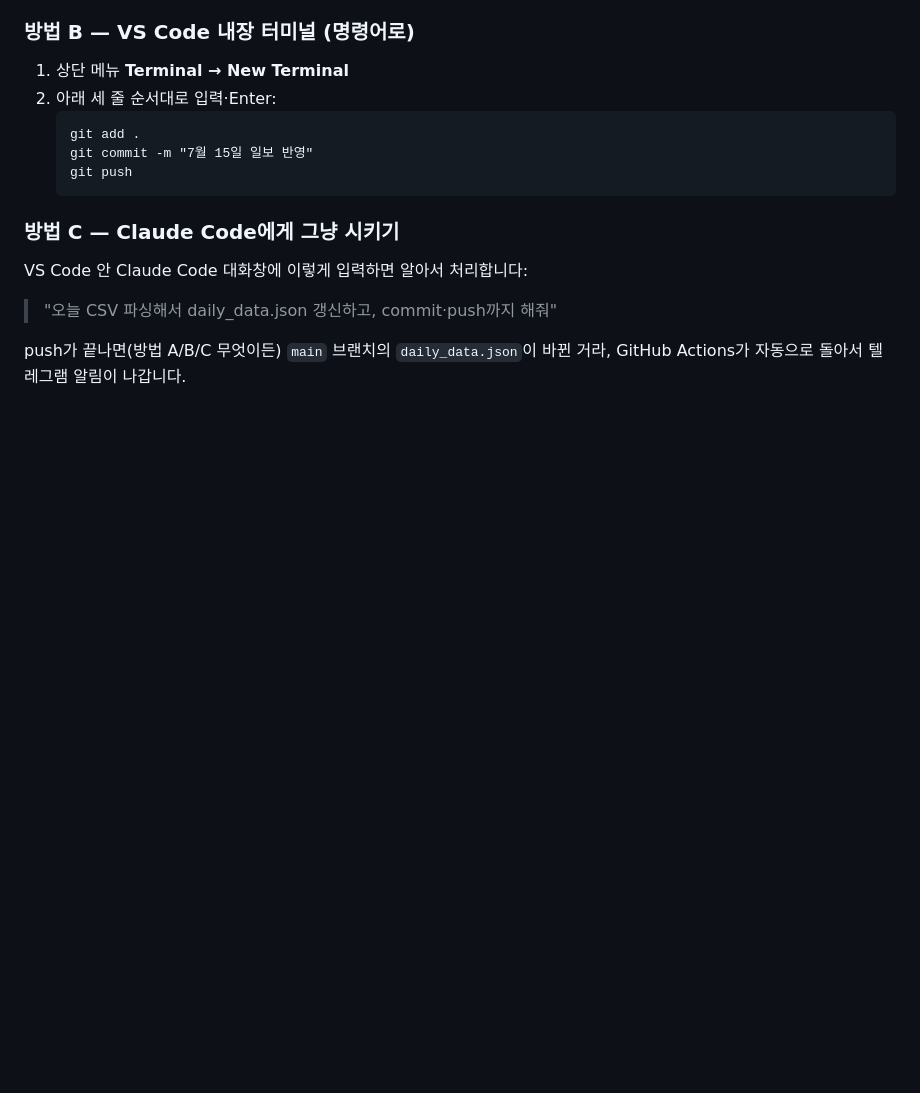
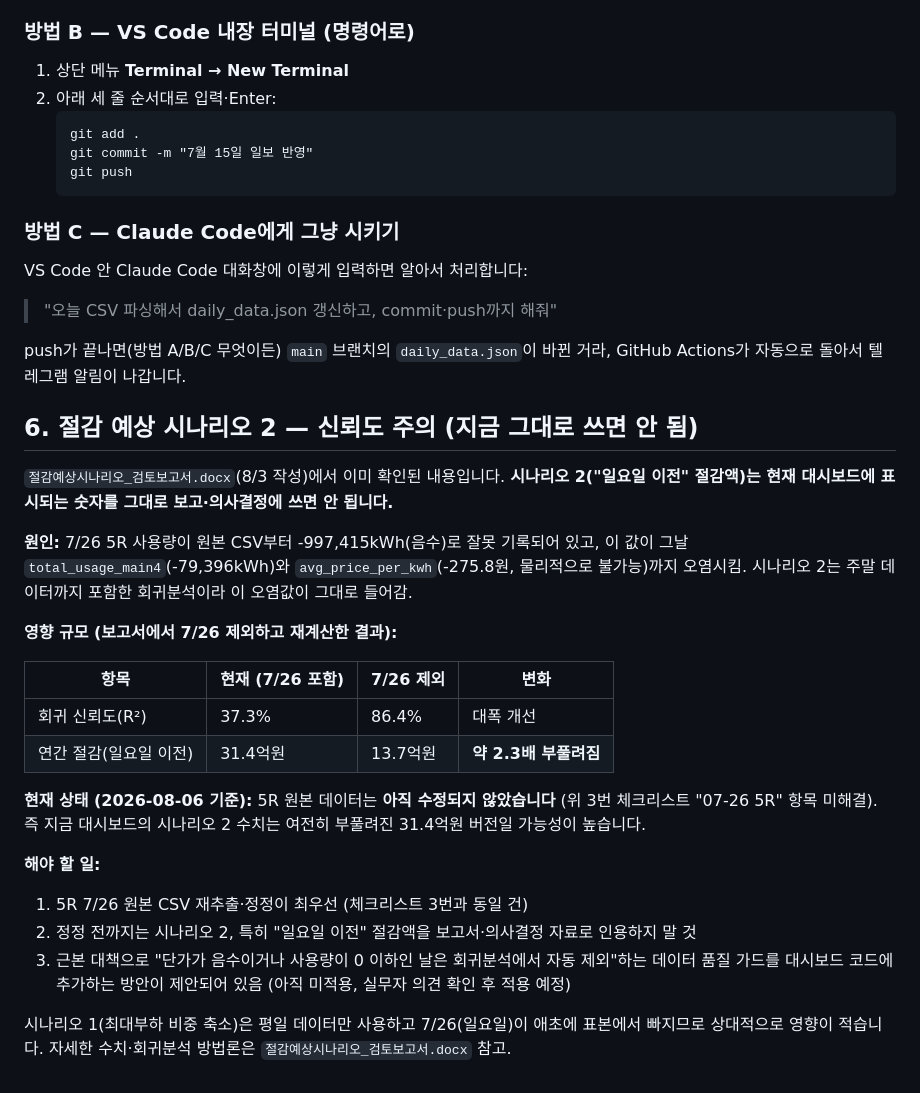
Before and after one commit to mr1kwg-wang1/daily-power-dashboard, a Markdown page: raw/2026-07/인수인계_메모.md, the part around the change. Rendered like a GitHub page; blank space fills up the shorter version.

Commit message:
인수인계 메모에 절감 시나리오 2 신뢰도 주의사항 추가
7/26 5R 음수 오류가 시나리오 2(특히 일요일 이전 절감액)를
2.3배 부풀리고 있음을 명시. 원본 미수정 상태이니 의사결정에
쓰지 말 것과 데이터 품질 가드 도입 필요성을 안내.

Co-Authored-By: Claude Sonnet 5 <noreply@anthropic.com>

```diff
--- a/raw/2026-07/인수인계_메모.md
+++ b/raw/2026-07/인수인계_메모.md
@@ -80,3 +80,25 @@ VS Code 안 Claude Code 대화창에 이렇게 입력하면 알아서 처리합
 > "오늘 CSV 파싱해서 daily_data.json 갱신하고, commit·push까지 해줘"
 
 push가 끝나면(방법 A/B/C 무엇이든) `main` 브랜치의 `daily_data.json`이 바뀐 거라, GitHub Actions가 자동으로 돌아서 텔레그램 알림이 나갑니다.
+
+## 6. 절감 예상 시나리오 2 — 신뢰도 주의 (지금 그대로 쓰면 안 됨)
+
+`절감예상시나리오_검토보고서.docx`(8/3 작성)에서 이미 확인된 내용입니다. **시나리오 2("일요일 이전" 절감액)는 현재 대시보드에 표시되는 숫자를 그대로 보고·의사결정에 쓰면 안 됩니다.**
+
+**원인:** 7/26 5R 사용량이 원본 CSV부터 -997,415kWh(음수)로 잘못 기록되어 있고, 이 값이 그날 `total_usage_main4`(-79,396kWh)와 `avg_price_per_kwh`(-275.8원, 물리적으로 불가능)까지 오염시킴. 시나리오 2는 주말 데이터까지 포함한 회귀분석이라 이 오염값이 그대로 들어감.
+
+**영향 규모 (보고서에서 7/26 제외하고 재계산한 결과):**
+
+| 항목 | 현재 (7/26 포함) | 7/26 제외 | 변화 |
+|---|---|---|---|
+| 회귀 신뢰도(R²) | 37.3% | 86.4% | 대폭 개선 |
+| 연간 절감(일요일 이전) | 31.4억원 | 13.7억원 | **약 2.3배 부풀려짐** |
+
+**현재 상태 (2026-08-06 기준):** 5R 원본 데이터는 **아직 수정되지 않았습니다** (위 3번 체크리스트 "07-26 5R" 항목 미해결). 즉 지금 대시보드의 시나리오 2 수치는 여전히 부풀려진 31.4억원 버전일 가능성이 높습니다.
+
+**해야 할 일:**
+1. 5R 7/26 원본 CSV 재추출·정정이 최우선 (체크리스트 3번과 동일 건)
+2. 정정 전까지는 시나리오 2, 특히 "일요일 이전" 절감액을 보고서·의사결정 자료로 인용하지 말 것
+3. 근본 대책으로 "단가가 음수이거나 사용량이 0 이하인 날은 회귀분석에서 자동 제외"하는 데이터 품질 가드를 대시보드 코드에 추가하는 방안이 제안되어 있음 (아직 미적용, 실무자 의견 확인 후 적용 예정)
+
+시나리오 1(최대부하 비중 축소)은 평일 데이터만 사용하고 7/26(일요일)이 애초에 표본에서 빠지므로 상대적으로 영향이 적습니다. 자세한 수치·회귀분석 방법론은 `절감예상시나리오_검토보고서.docx` 참고.
```
